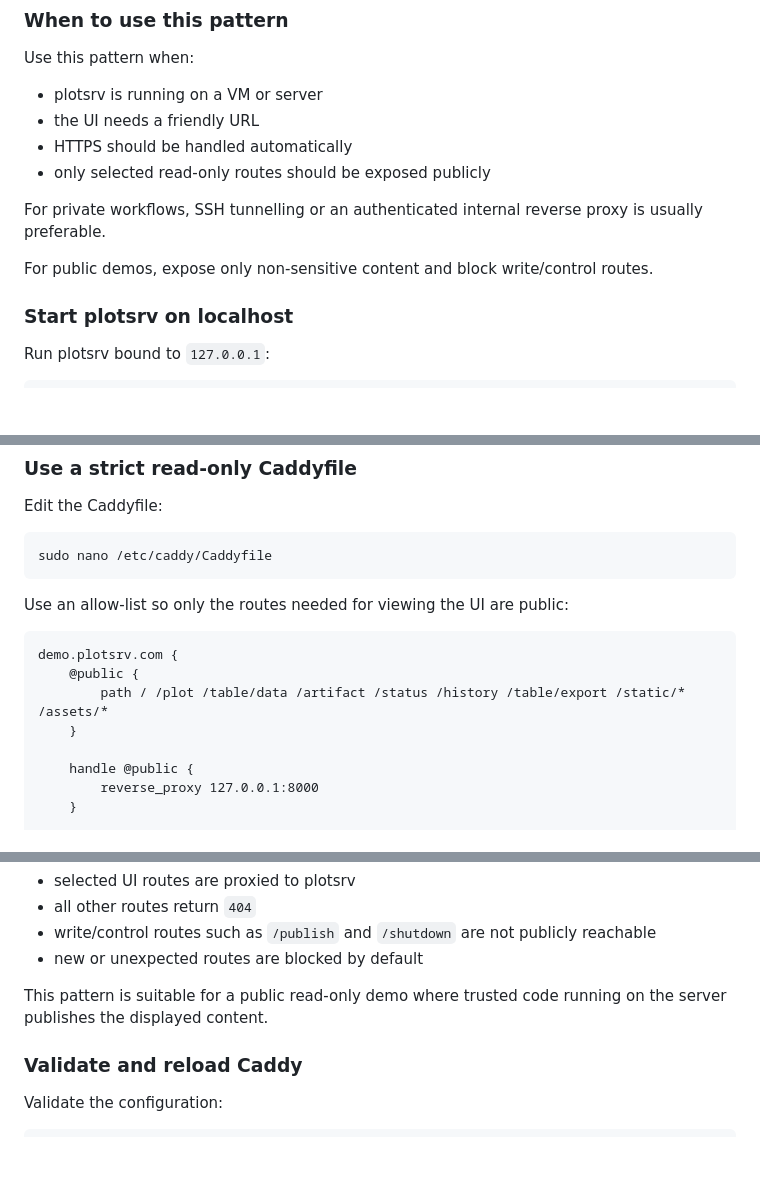
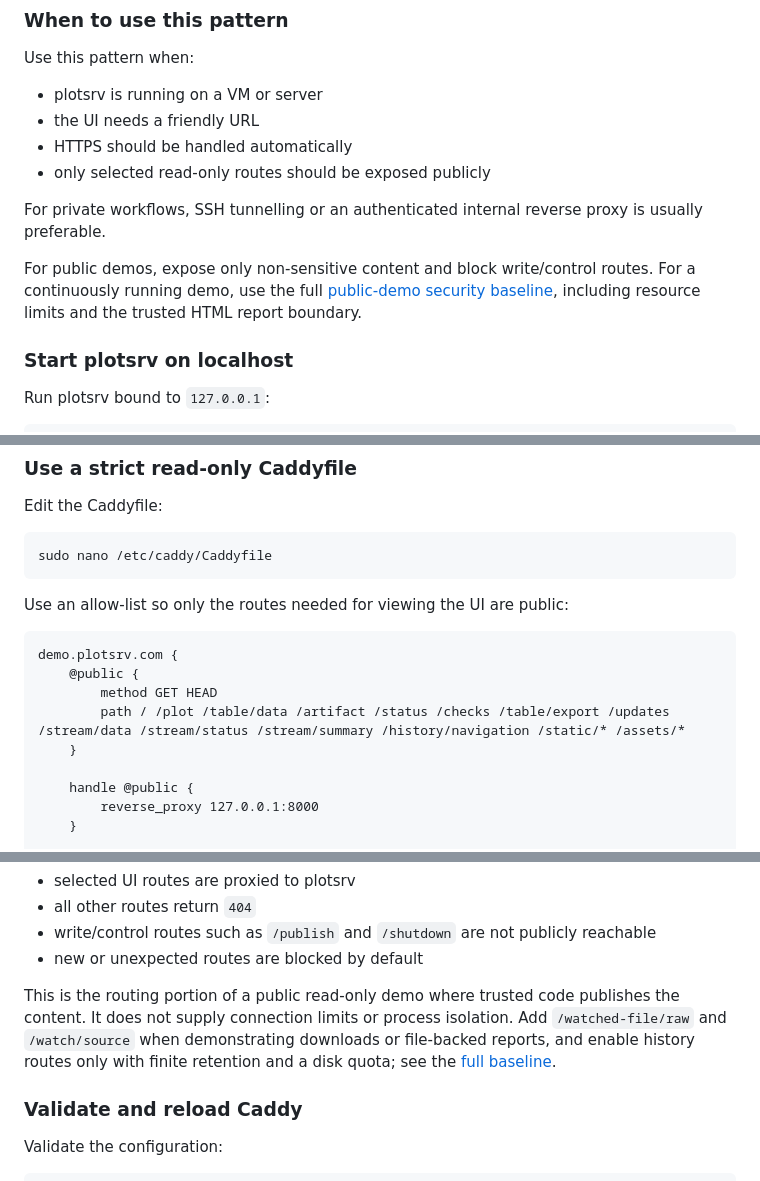
Before and after one commit to anees-hill/plotsrv, a Markdown page: docs/guides/deployment-patterns.md, 3 parts joined by grey strips. GitHub-like rendering; blank space fills up the shorter version.

Commit message:
docs: define a public demo baseline that preserves trusted HTML reports

````diff
--- a/docs/guides/deployment-patterns.md
+++ b/docs/guides/deployment-patterns.md
@@ -199,6 +199,8 @@ Use this pattern when:
 For private workflows, SSH tunnelling or an authenticated internal reverse proxy is usually preferable.
 
 For public demos, expose only non-sensitive content and block write/control routes.
+For a continuously running demo, use the full [public-demo security baseline](public-demo-security.md),
+including resource limits and the trusted HTML report boundary.
 
 ### Start plotsrv on localhost
 
@@ -225,7 +227,8 @@ Use an allow-list so only the routes needed for viewing the UI are public:
 ```caddy title="/etc/caddy/Caddyfile"
 demo.plotsrv.com {
     @public {
-        path / /plot /table/data /artifact /status /history /table/export /static/* /assets/*
+        method GET HEAD
+        path / /plot /table/data /artifact /status /checks /table/export /updates /stream/data /stream/status /stream/summary /history/navigation /static/* /assets/*
     }
 
     handle @public {
@@ -243,7 +246,11 @@ This configuration means:
 - write/control routes such as `/publish` and `/shutdown` are not publicly reachable
 - new or unexpected routes are blocked by default
 
-This pattern is suitable for a public read-only demo where trusted code running on the server publishes the displayed content.
+This is the routing portion of a public read-only demo where trusted code
+publishes the content. It does not supply connection limits or process
+isolation. Add `/watched-file/raw` and `/watch/source` when demonstrating
+downloads or file-backed reports, and enable history routes only with finite
+retention and a disk quota; see the [full baseline](public-demo-security.md).
 
 ### Validate and reload Caddy
 
````
Also changed, not shown: docs/guides/public-demo-security.md (added, +219 -0 lines).
